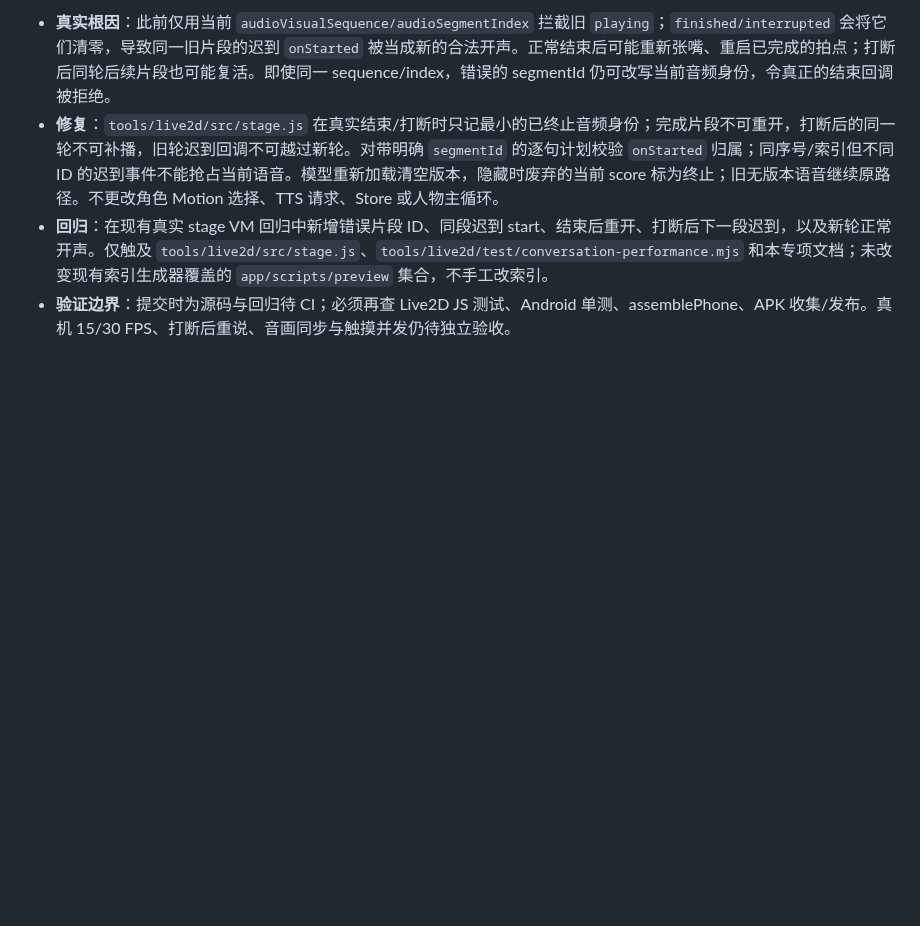
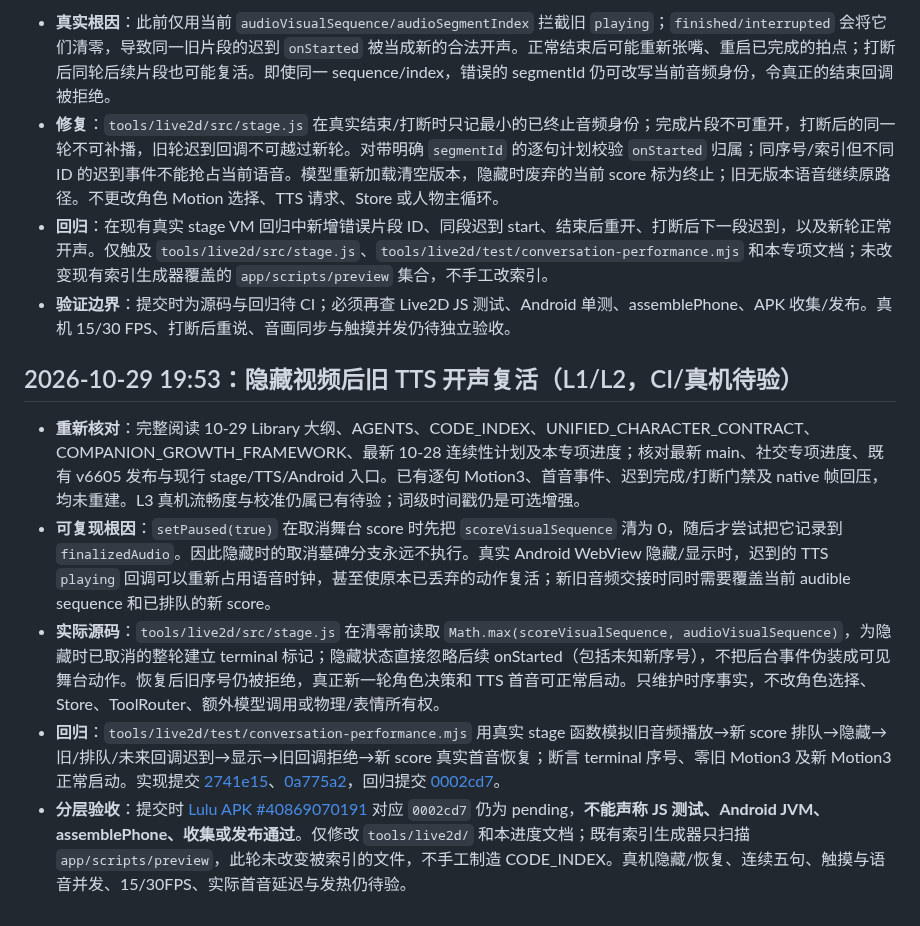
Before and after one commit to jiacimu-droid/lulu1, a Markdown page: docs/architecture/LIVE2D_PRESENCE_PROGRESS.md, the part around the change. Drawn GitHub-style; blank space fills up the shorter version.

Commit message:
docs(live2d): record hidden-stage speech lifecycle fix and pending verification

```diff
--- a/docs/architecture/LIVE2D_PRESENCE_PROGRESS.md
+++ b/docs/architecture/LIVE2D_PRESENCE_PROGRESS.md
@@ -49,3 +49,11 @@
 - **修复**：`tools/live2d/src/stage.js` 在真实结束/打断时只记最小的已终止音频身份；完成片段不可重开，打断后的同一轮不可补播，旧轮迟到回调不可越过新轮。对带明确 `segmentId` 的逐句计划校验 `onStarted` 归属；同序号/索引但不同 ID 的迟到事件不能抢占当前语音。模型重新加载清空版本，隐藏时废弃的当前 score 标为终止；旧无版本语音继续原路径。不更改角色 Motion 选择、TTS 请求、Store 或人物主循环。
 - **回归**：在现有真实 stage VM 回归中新增错误片段 ID、同段迟到 start、结束后重开、打断后下一段迟到，以及新轮正常开声。仅触及 `tools/live2d/src/stage.js`、`tools/live2d/test/conversation-performance.mjs` 和本专项文档；未改变现有索引生成器覆盖的 `app/scripts/preview` 集合，不手工改索引。
 - **验证边界**：提交时为源码与回归待 CI；必须再查 Live2D JS 测试、Android 单测、assemblePhone、APK 收集/发布。真机 15/30 FPS、打断后重说、音画同步与触摸并发仍待独立验收。
+
+## 2026-10-29 19:53：隐藏视频后旧 TTS 开声复活（L1/L2，CI/真机待验）
+
+- **重新核对**：完整阅读 10-29 Library 大纲、AGENTS、CODE_INDEX、UNIFIED_CHARACTER_CONTRACT、COMPANION_GROWTH_FRAMEWORK、最新 10-28 连续性计划及本专项进度；核对最新 main、社交专项进度、既有 v6605 发布与现行 stage/TTS/Android 入口。已有逐句 Motion3、首音事件、迟到完成/打断门禁及 native 帧回压，均未重建。L3 真机流畅度与校准仍属已有待验；词级时间戳仍是可选增强。
+- **可复现根因**：`setPaused(true)` 在取消舞台 score 时先把 `scoreVisualSequence` 清为 0，随后才尝试把它记录到 `finalizedAudio`。因此隐藏时的取消墓碑分支永远不执行。真实 Android WebView 隐藏/显示时，迟到的 TTS `playing` 回调可以重新占用语音时钟，甚至使原本已丢弃的动作复活；新旧音频交接时同时需要覆盖当前 audible sequence 和已排队的新 score。
+- **实际源码**：`tools/live2d/src/stage.js` 在清零前读取 `Math.max(scoreVisualSequence, audioVisualSequence)`，为隐藏时已取消的整轮建立 terminal 标记；隐藏状态直接忽略后续 onStarted（包括未知新序号），不把后台事件伪装成可见舞台动作。恢复后旧序号仍被拒绝，真正新一轮角色决策和 TTS 首音可正常启动。只维护时序事实，不改角色选择、Store、ToolRouter、额外模型调用或物理/表情所有权。
+- **回归**：`tools/live2d/test/conversation-performance.mjs` 用真实 stage 函数模拟旧音频播放→新 score 排队→隐藏→旧/排队/未来回调迟到→显示→旧回调拒绝→新 score 真实首音恢复；断言 terminal 序号、零旧 Motion3 及新 Motion3 正常启动。实现提交 [2741e15](https://github.com/jiacimu-droid/lulu1/commit/2741e1554ffffe272f8dddacfab21bb9bcb85d29)、[0a775a2](https://github.com/jiacimu-droid/lulu1/commit/0a775a215977c3d81196b099d57b91aa98ea191e)，回归提交 [0002cd7](https://github.com/jiacimu-droid/lulu1/commit/0002cd72f003e08ee586f7f1dd4c66b3bfcdeff4)。
+- **分层验收**：提交时 [Lulu APK #40869070191](https://github.com/jiacimu-droid/lulu1/actions/runs/40869070191) 对应 `0002cd7` 仍为 pending，**不能声称 JS 测试、Android JVM、assemblePhone、收集或发布通过**。仅修改 `tools/live2d/` 和本进度文档；既有索引生成器只扫描 `app/scripts/preview`，此轮未改变被索引的文件，不手工制造 CODE_INDEX。真机隐藏/恢复、连续五句、触摸与语音并发、15/30FPS、实际首音延迟与发热仍待验。
```
